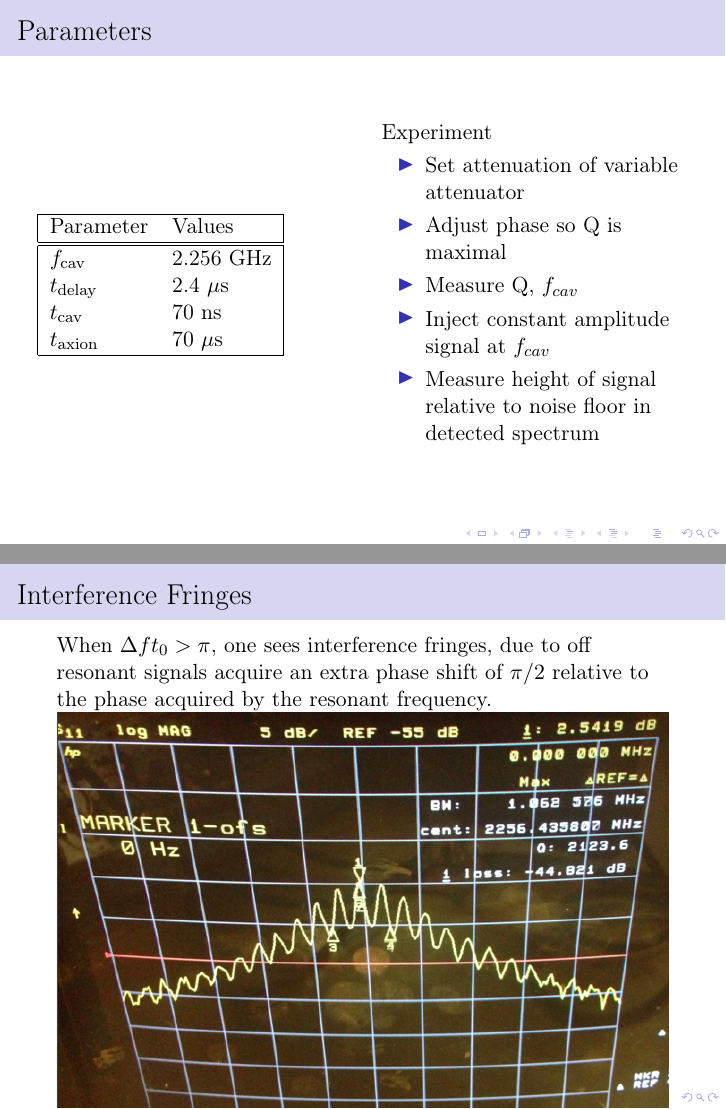
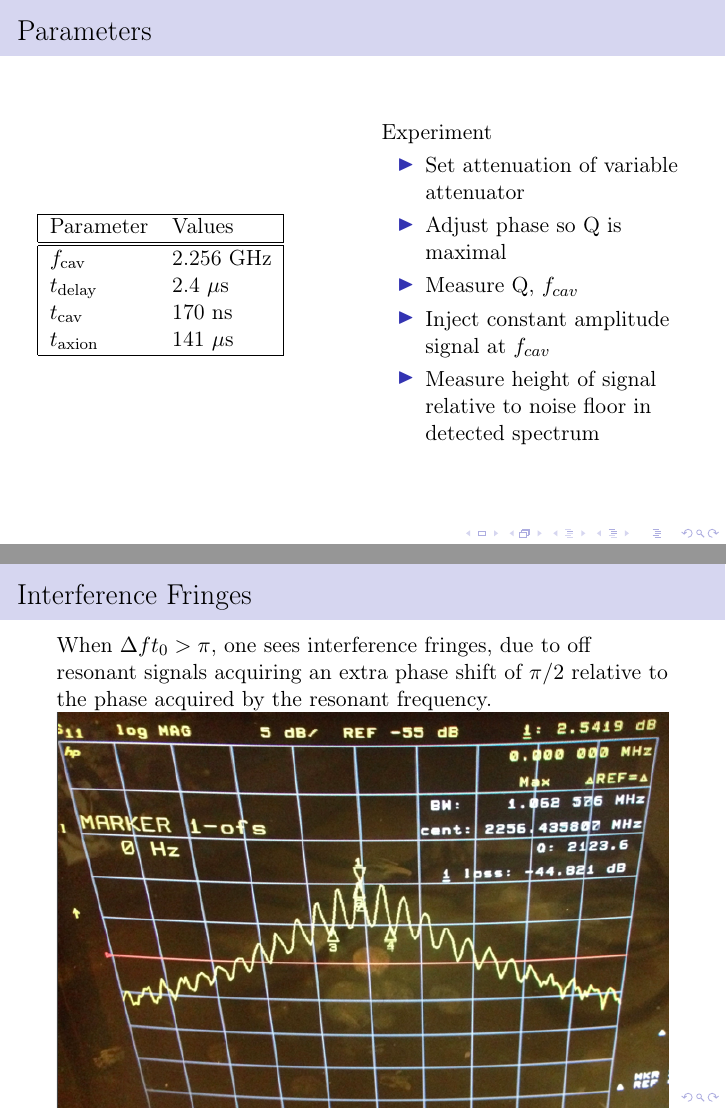
Before and after one commit to atmalagon/activeresonator, LaTeX slides (presentations/some_slides.tex): pages 14 and 24 of 24, joined at a grey line. Compiled offline with pdfLaTeX.

Commit message:
fixed typos for coherence time in some_slides

```diff
--- a/presentations/some_slides.tex
+++ b/presentations/some_slides.tex
@@ -52,7 +52,7 @@
 \institute[University of Washington]
 {University of Washington, ADMX Collaboration}
 
-\date[April 15, 2015]
+\date[April 12, 2015]
 {April 15, 2015 / April APS Meeting}
 
 \begin{document}
@@ -242,8 +242,8 @@ Parameter & Values \\
 \hline
 $f_{\text{cav}}$ & 2.256 GHz \\
 $t_{\text{delay}}$ & 2.4 $\mu$s \\
-$t_{\text{cav}}$ & 70 ns \\
-$t_{\text{axion}}$ & 70 $\mu$s \\
+$t_{\text{cav}}$ & 170 ns \\
+$t_{\text{axion}}$ & 141 $\mu$s \\
 \hline
 \end{tabular}
 \column{0.5\textwidth}
@@ -426,7 +426,7 @@ this analysis is not completely correct - it predicts a turnover at x=0.5. One n
 \end{frame}
 
 \begin{frame}{Interference Fringes}
-When $\Delta f t_0 > \pi$, one sees interference fringes, due to off resonant signals acquire an extra phase shift of $\pi/2$ relative to the phase acquired by the resonant frequency.
+When $\Delta f t_0 > \pi$, one sees interference fringes, due to off resonant signals acquiring an extra phase shift of $\pi/2$ relative to the phase acquired by the resonant frequency.
 \includegraphics[width=\textwidth]{s21_delay}
 \end{frame}
 
```
Also changed, not shown: 2 other files.
